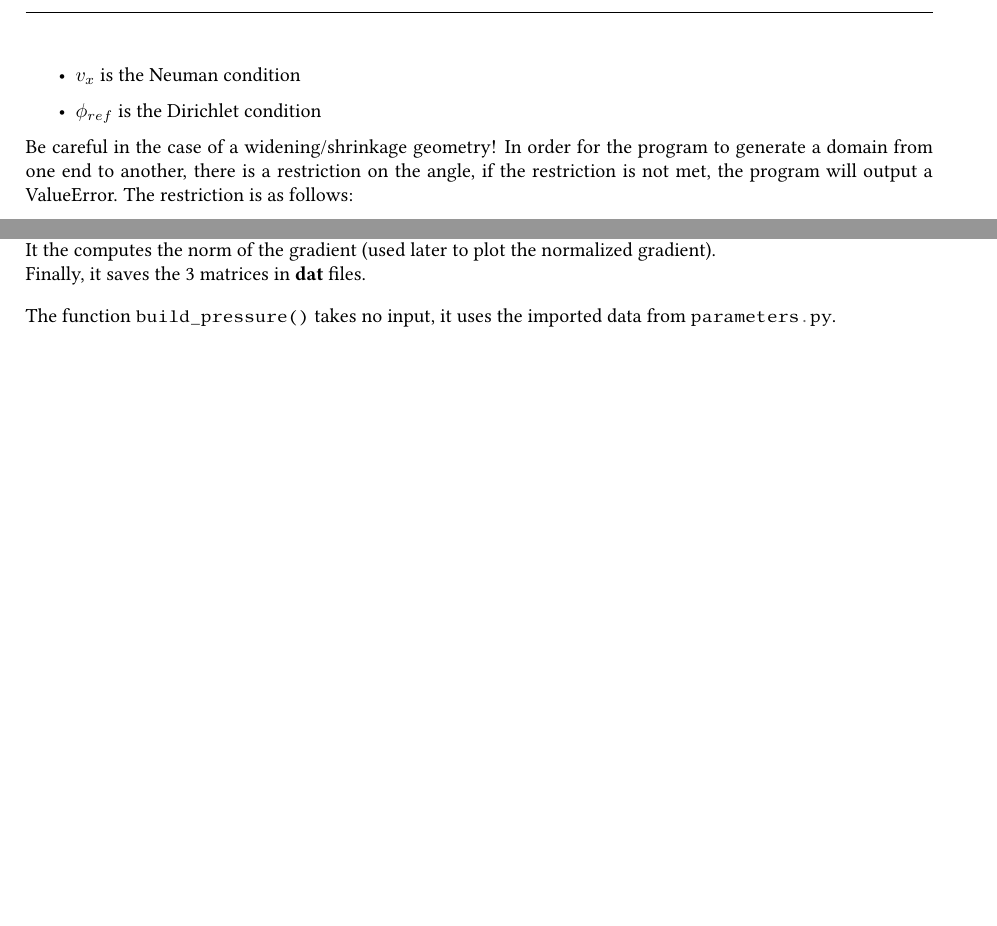
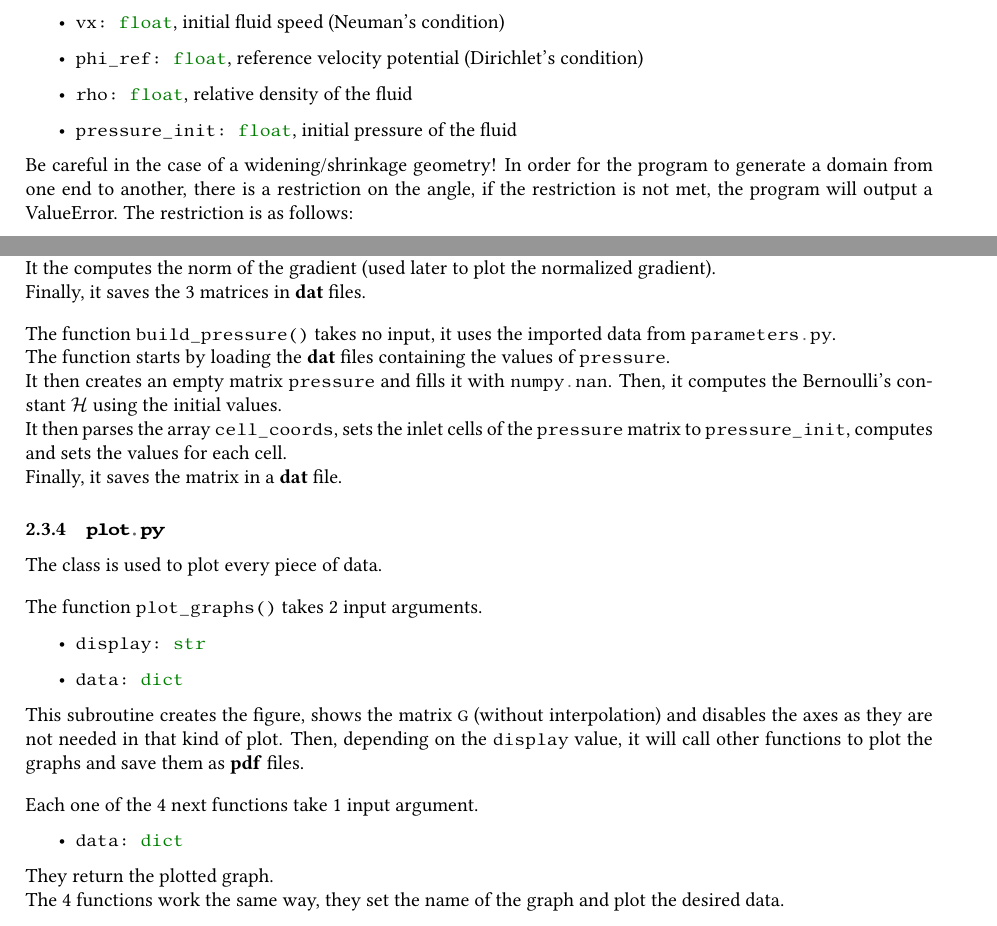
Before and after one commit to pootispax/planar_potential_flows, a LaTeX document (master.tex, which reads base.tex): two parts of pages 2 and 4 of 4 before the commit and two parts of pages 2 and 5 of 5 after it, joined at a grey line, cut at the place of the change, the shorter picture padded with empty space. The pictures show the PDF file master.pdf that the author committed with the source.

Commit message:
report update

```diff
--- a/base.tex
+++ b/base.tex
@@ -28,2 +24,0 @@ This project uses several piece of data set by the user to work.
-      \item $v_x$ is the Neuman condition
-      \item $\phi_{ref}$ is the Dirichlet condition
@@ -30,3 +30,9 @@ This project uses several piece of data set by the user to work.
+            widening/shrinkage geometry
+      \item \py{vx: float}, initial fluid speed (Neuman's condition)
+      \item \py{phi_ref: float}, reference velocity potential (Dirichlet's
+            condition)
+      \item \py{rho: float}, relative density of the fluid
+      \item \py{pressure_init: float}, initial pressure of the fluid
 \end{itemize}
 Be careful in the case of a widening/shrinkage geometry!
 In order for the program to generate a domain from one end to another, there is
@@ -221,3 +227,33 @@ Finally, it saves the 3 matrices in \textbf{dat} files.
 \smallbreak{}
 The function \py{build_pressure()} takes no input, it uses the imported data
 from \py{parameters.py}.\\
+The function starts by loading the \textbf{dat} files containing the values of
+\py{grad_norm}.\\
+It then creates an empty matrix \py{pressure} and fills it with \py{numpy.nan}.
+Then, it computes the Bernoulli's constant $\mathcal{H}$ using the initial
+values.\\
+It then parses the array \py{cell_coords}, sets the inlet cells of the
+\py{pressure} matrix to \py{pressure_init}, computes and sets the values for
+each cell.\\
+Finally, it saves the matrix in a \textbf{dat} file.
+
+\subsubsection{\py{plot.py}}
+The class is used to plot every piece of data.
+\smallbreak{}
+The function \py{plot_graphs()} takes 2 input arguments.
+\begin{itemize}
+      \item \py{display: str}
+      \item \py{data: dict}
+\end{itemize}
+This subroutine creates the figure, shows the matrix \py{G} (without
+interpolation) and disables the axes as they are not needed in that kind of
+plot. Then, depending on the \py{display} value, it will call other
+functions to plot the graphs and save them as \textbf{pdf} files.
+\smallbreak{}
+Each one of the 4 next functions take 1 input argument.
+\begin{itemize}
+      \item \py{data: dict}
+\end{itemize}
+They return the plotted graph.\\
+The 4 functions work the same way, they set the name of the graph and plot the
+desired data.
```
Also changed, not shown: alpha_v2/figures/potential_widening_Nx=60_Ny=60.pdf, alpha_v2/figures/pressure_widening_Nx=60_Ny=60.pdf, alpha_v2/figures/streamlines_widening_Nx=60_Ny=60.pdf, alpha_v2/figures/velocity_widening_Nx=60_Ny=60.pdf, master.pdf, base.tex (26 more changed lines), 24 other files.
